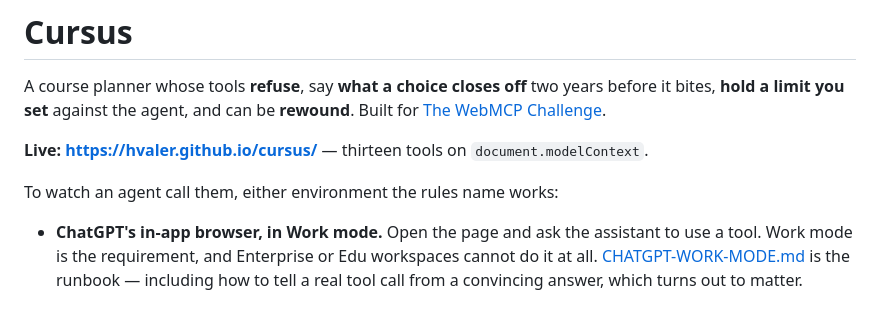
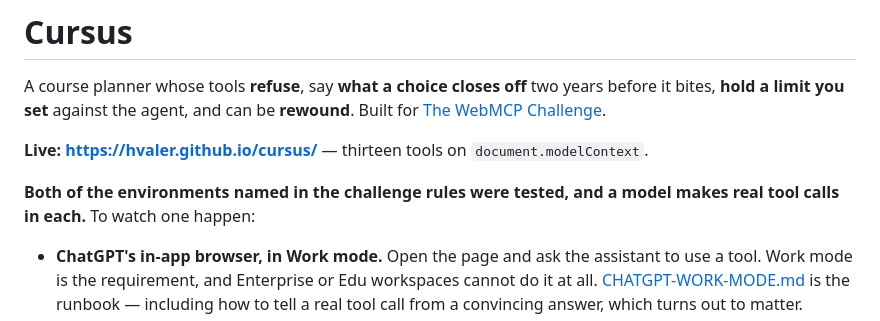
Before and after one commit to hvaler/cursus, a Markdown page: README.md, the part around the change. Rendered like a GitHub page.

```diff
--- a/README.md
+++ b/README.md
@@ -6,7 +6,8 @@ bites, **hold a limit you set** against the agent, and can be **rewound**. Built
 
 **Live: <https://hvaler.github.io/cursus/>** — thirteen tools on `document.modelContext`.
 
-To watch an agent call them, either environment the rules name works:
+**Both of the environments named in the challenge rules were tested, and a model makes real
+tool calls in each.** To watch one happen:
 
 - **ChatGPT's in-app browser, in Work mode.** Open the page and ask the assistant to use a tool.
   Work mode is the requirement, and Enterprise or Edu workspaces cannot do it at all.
```
Also changed, not shown: demo/DEVPOST.md (+2 -1 lines), docs/TESTING.md (+5 -0 lines).
